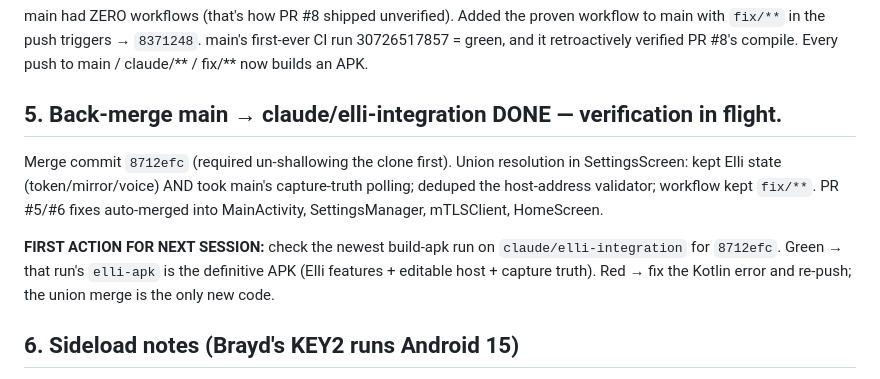
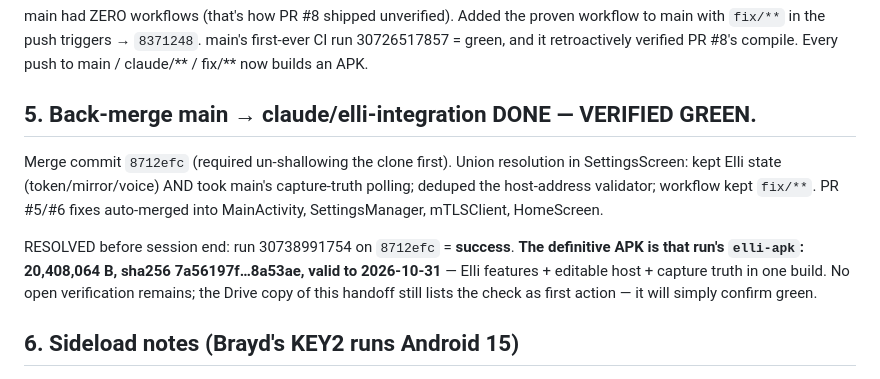
Before and after one commit to thenot-lab/thenot-lab.github.io, a Markdown page: handoffs/next_session_handoff_2026_08_02.md, the part around the change. Rendered like a GitHub page.

Commit message:
handoff: back-merge build verified green — record the definitive APK
Run 30738991754 on 8712efc succeeded; elli-apk 20,408,064 B is the
definitive artifact (Elli features + editable host + capture truth).
No open verification remains in the handoff.

Co-Authored-By: Claude Fable 5 <noreply@anthropic.com>
Claude-Session: https://claude.ai/code/session_01SGkKagUEu39eiFU4MSykqR

```diff
--- a/handoffs/next_session_handoff_2026_08_02.md
+++ b/handoffs/next_session_handoff_2026_08_02.md
@@ -53,7 +53,7 @@ proven workflow to main with `fix/**` in the push triggers → `8371248`.
 main's first-ever CI run 30726517857 = green, and it retroactively verified
 PR #8's compile. Every push to main / claude/** / fix/** now builds an APK.
 
-## 5. Back-merge main → claude/elli-integration DONE — verification in flight.
+## 5. Back-merge main → claude/elli-integration DONE — VERIFIED GREEN.
 
 Merge commit `8712efc` (required un-shallowing the clone first). Union
 resolution in SettingsScreen: kept Elli state (token/mirror/voice) AND took
@@ -61,10 +61,12 @@ main's capture-truth polling; deduped the host-address validator; workflow
 kept `fix/**`. PR #5/#6 fixes auto-merged into MainActivity, SettingsManager,
 mTLSClient, HomeScreen.
 
-**FIRST ACTION FOR NEXT SESSION:** check the newest build-apk run on
-`claude/elli-integration` for `8712efc`. Green → that run's `elli-apk` is the
-definitive APK (Elli features + editable host + capture truth). Red → fix the
-Kotlin error and re-push; the union merge is the only new code.
+RESOLVED before session end: run 30738991754 on `8712efc` = **success**.
+**The definitive APK is that run's `elli-apk`: 20,408,064 B, sha256
+7a56197f…8a53ae, valid to 2026-10-31** — Elli features + editable host +
+capture truth in one build. No open verification remains; the Drive copy of
+this handoff still lists the check as first action — it will simply confirm
+green.
 
 ## 6. Sideload notes (Brayd's KEY2 runs Android 15)
 
```
